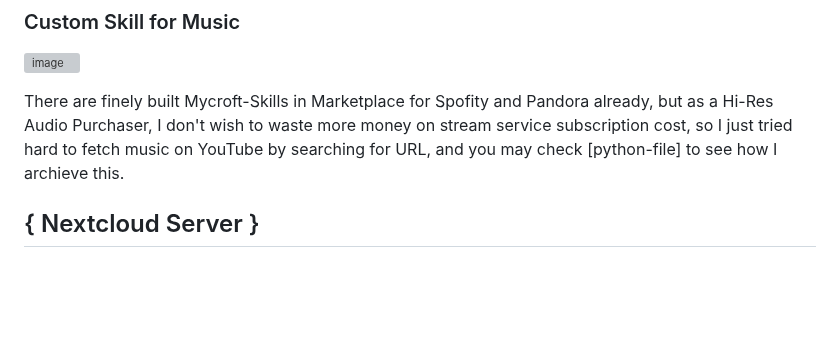
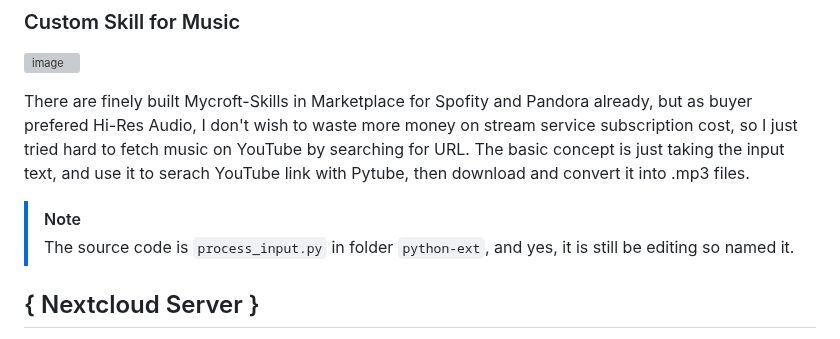
Before and after one commit to CavalryHill/enlighten-mycroft-va, a Markdown page: README.md, the part around the change. GitHub-like rendering; blank space fills up the shorter version; grey boxes are pictures that could not be loaded.

```diff
--- a/README.md
+++ b/README.md
@@ -89,7 +89,10 @@ After the fixes above, you should be able to use the CLI and getting audio outpu
 ### Custom Skill for Music
 ![image](https://github.com/CavalryHill/enlighten-mycroft-va/assets/92420621/ccaf3d6d-f183-4e55-9f0a-64dcaf916dc4)
 
-There are finely built Mycroft-Skills in Marketplace for Spofity and Pandora already, but as a Hi-Res Audio Purchaser, I don't wish to waste more money on stream service subscription cost, so I just tried hard to fetch music on YouTube by searching for URL, and you may check [python-file] to see how I archieve this.
+There are finely built Mycroft-Skills in Marketplace for Spofity and Pandora already, but as buyer prefered Hi-Res Audio, I don't wish to waste more money on stream service subscription cost, so I just tried hard to fetch music on YouTube by searching for URL. The basic concept is just taking the input text, and use it to serach YouTube link with Pytube, then download and convert it into .mp3 files.
+
+> [!NOTE]
+> The source code is `process_input.py` in folder `python-ext`, and yes, it is still be editing so named it.
 
 ## { Nextcloud Server }
 With much storage un-used, I hit upon this idea to use it as NextCloud Server to store 'secret files' and also work as where Mycroft downloads the audio to.
```
